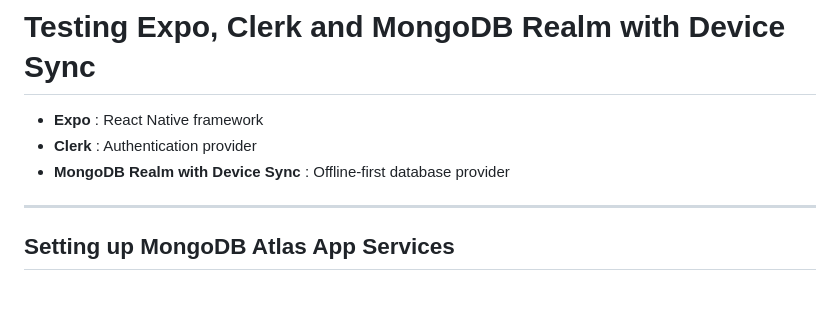
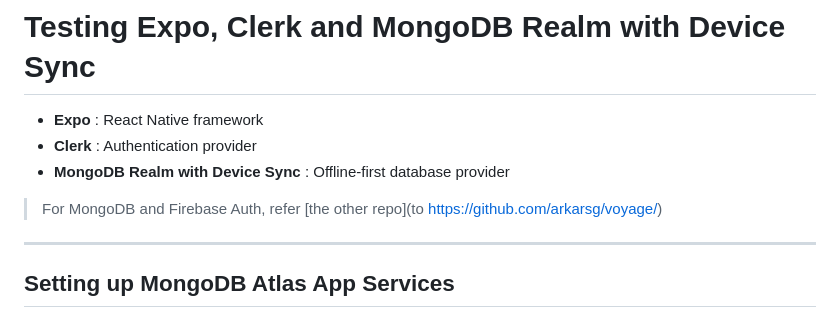
Before and after one commit to arkarsg/expo-realm-clerk-test, a Markdown page: README.md, the part around the change. Rendered like a GitHub page; blank space fills up the shorter version.

```diff
--- a/README.md
+++ b/README.md
@@ -3,6 +3,8 @@
 - **Expo** : React Native framework
 - **Clerk** : Authentication provider
 - **MongoDB Realm with Device Sync** : Offline-first database provider
+
+> For MongoDB and Firebase Auth, refer [the other repo](to https://github.com/arkarsg/voyage/)
 
 ---
 
```
